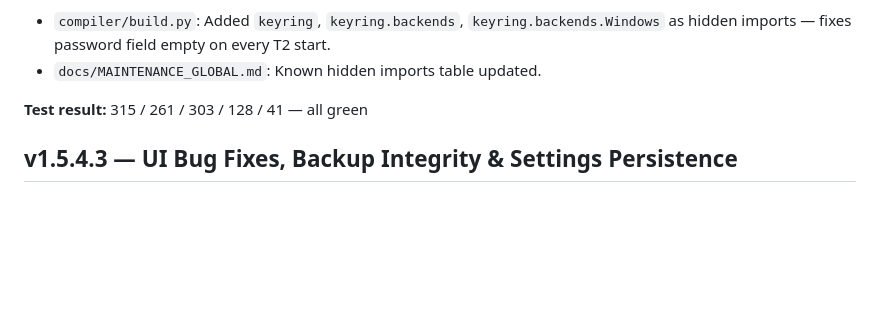
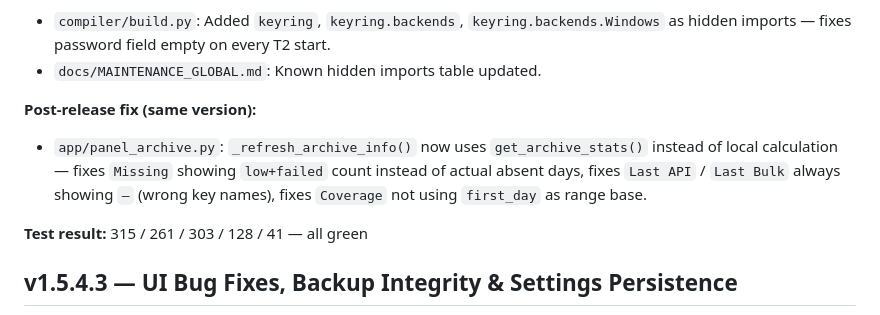
Before and after one commit to Wewoc/Garmin_Local_Archive, a Markdown page: docs/CHANGELOG.md, the part around the change. GitHub-like rendering; blank space fills up the shorter version.

```diff
--- a/docs/CHANGELOG.md
+++ b/docs/CHANGELOG.md
@@ -22,6 +22,9 @@ Three independent fix groups, each separately releasable.
 **Pre-session fix (T2 EXE):**
 - `compiler/build.py`: Added `keyring`, `keyring.backends`, `keyring.backends.Windows` as hidden imports — fixes password field empty on every T2 start.
 - `docs/MAINTENANCE_GLOBAL.md`: Known hidden imports table updated.
+
+**Post-release fix (same version):**
+- `app/panel_archive.py`: `_refresh_archive_info()` now uses `get_archive_stats()` instead of local calculation — fixes `Missing` showing `low+failed` count instead of actual absent days, fixes `Last API` / `Last Bulk` always showing `—` (wrong key names), fixes `Coverage` not using `first_day` as range base.
 
 **Test result:** 315 / 261 / 303 / 128 / 41 — all green
 
```
Also changed, not shown: screenshots/data_flow_1-5-x.png (added), 2 other files.
